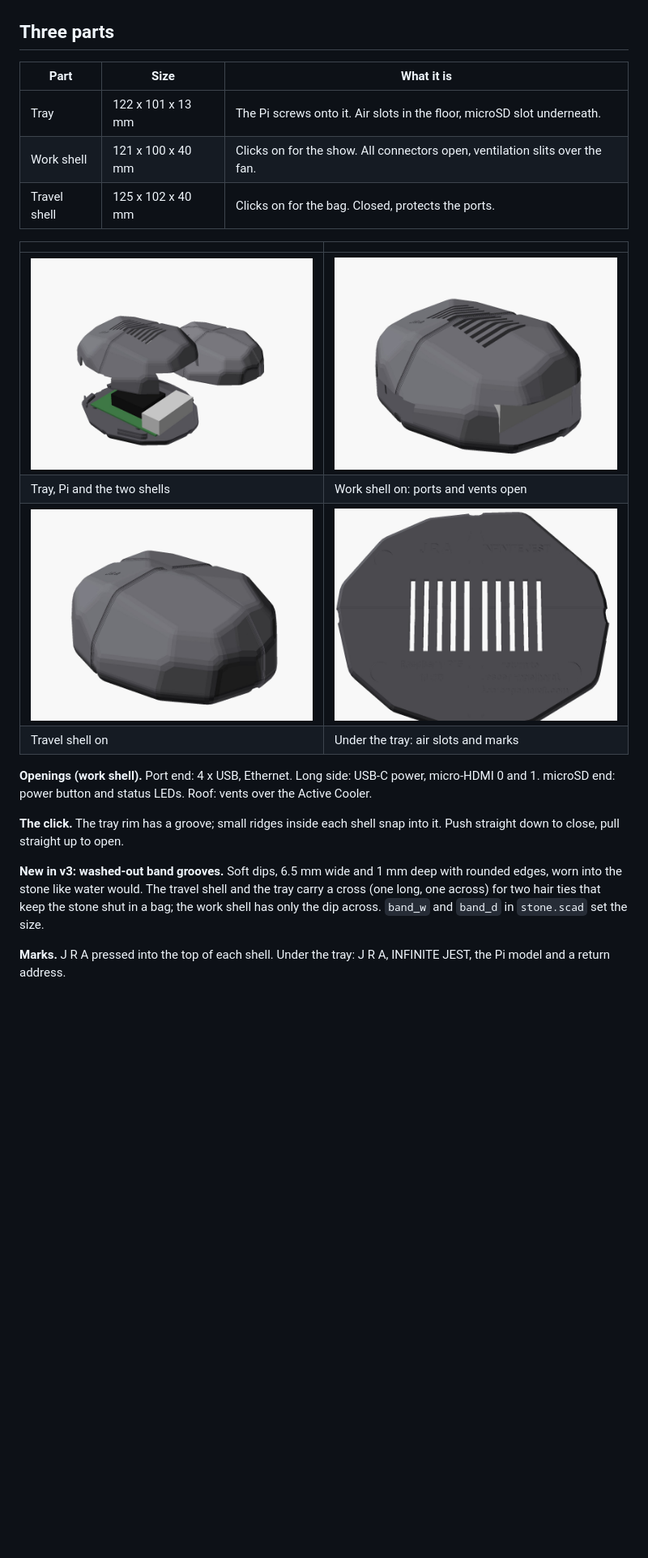
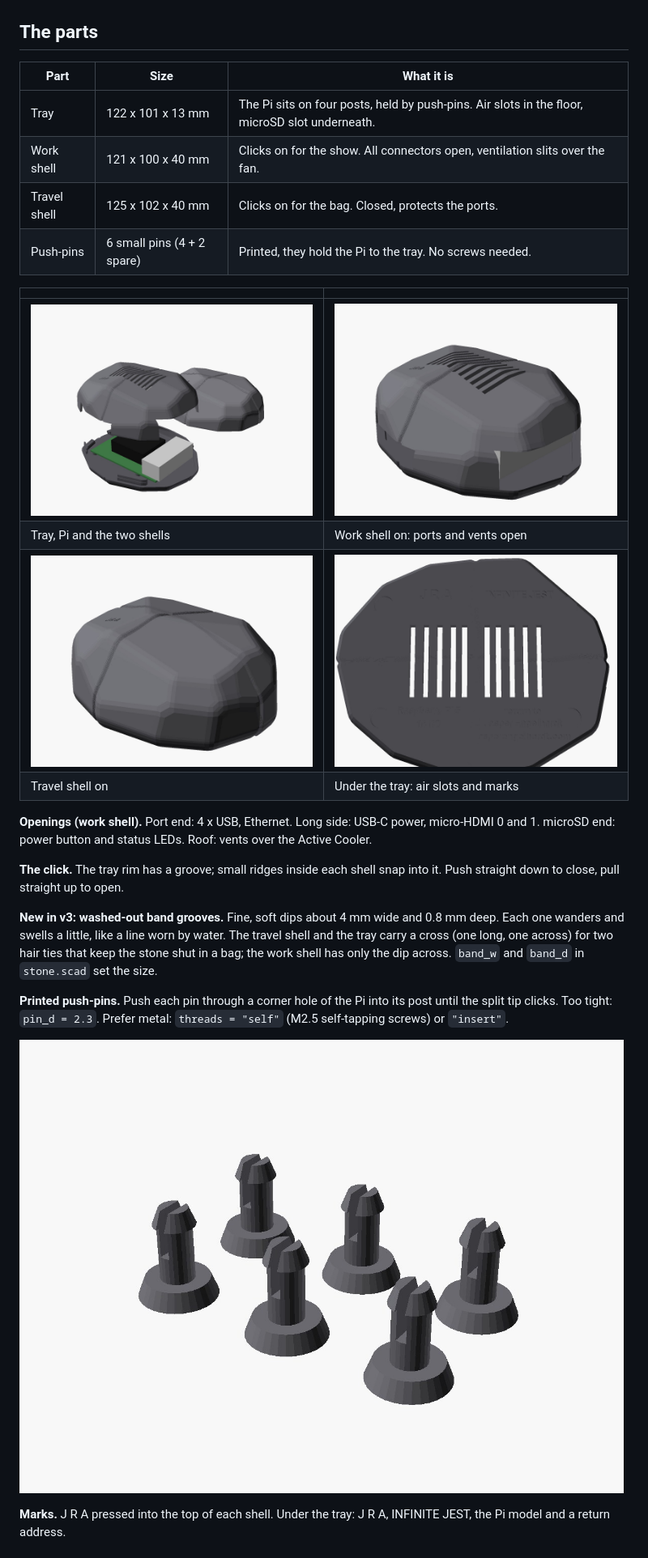
Before and after one commit to Grossi-thisisforyou/read_the_room, a Markdown page: docs/shell.md, the part around one of its changes. Shown at 81% size. GitHub-like rendering; pictures changed too: docs/media/shell/stone-bottom.jpg, docs/media/shell/stone-exploded.jpg, docs/media/shell/stone-pins.jpg (added); blank space fills up the shorter version.

Commit message:
Shell docs: finer wandering band dips, printed push-pins (#16)
Claude-Session: https://claude.ai/code/session_012rfFFJsf1Du3374XFZ9xuq

Co-authored-by: Claude <noreply@anthropic.com>

```diff
--- a/docs/shell.md
+++ b/docs/shell.md
@@ -6,13 +6,14 @@ safe in a bag. Version 3, Nov 24, 2026.
 
 ![The stone case, all parts](media/shell/stone-all.jpg)
 
-## Three parts
+## The parts
 
 | Part | Size | What it is |
 |---|---|---|
-| Tray | 122 x 101 x 13 mm | The Pi screws onto it. Air slots in the floor, microSD slot underneath. |
+| Tray | 122 x 101 x 13 mm | The Pi sits on four posts, held by push-pins. Air slots in the floor, microSD slot underneath. |
 | Work shell | 121 x 100 x 40 mm | Clicks on for the show. All connectors open, ventilation slits over the fan. |
 | Travel shell | 125 x 102 x 40 mm | Clicks on for the bag. Closed, protects the ports. |
+| Push-pins | 6 small pins (4 + 2 spare) | Printed, they hold the Pi to the tray. No screws needed. |
 
 | | |
 |---|---|
@@ -28,10 +29,17 @@ Active Cooler.
 **The click.** The tray rim has a groove; small ridges inside each shell snap into it.
 Push straight down to close, pull straight up to open.
 
-**New in v3: washed-out band grooves.** Soft dips, 6.5 mm wide and 1 mm deep with rounded
-edges, worn into the stone like water would. The travel shell and the tray carry a
-cross (one long, one across) for two hair ties that keep the stone shut in a bag; the
-work shell has only the dip across. `band_w` and `band_d` in `stone.scad` set the size.
+**New in v3: washed-out band grooves.** Fine, soft dips about 4 mm wide and 0.8 mm deep.
+Each one wanders and swells a little, like a line worn by water. The travel shell and the
+tray carry a cross (one long, one across) for two hair ties that keep the stone shut in a
+bag; the work shell has only the dip across. `band_w` and `band_d` in `stone.scad` set the
+size.
+
+**Printed push-pins.** Push each pin through a corner hole of the Pi into its post until
+the split tip clicks. Too tight: `pin_d = 2.3`. Prefer metal: `threads = "self"` (M2.5
+self-tapping screws) or `"insert"`.
+
+![Push-pins](media/shell/stone-pins.jpg)
 
 **Marks.** J R A pressed into the top of each shell. Under the tray: J R A, INFINITE JEST,
 the Pi model and a return address.
```
Also changed, not shown: other parts of docs/shell.md (+3 -3 lines), docs/media/shell/stone-all.jpg.
